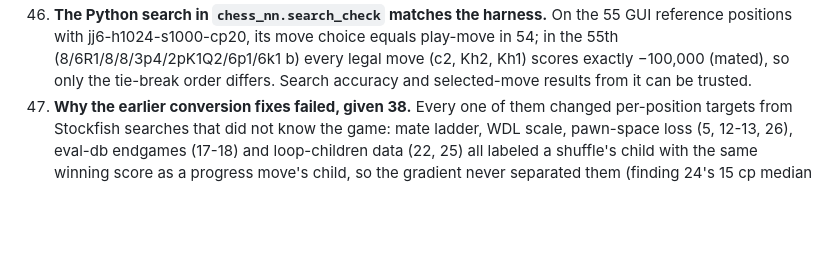
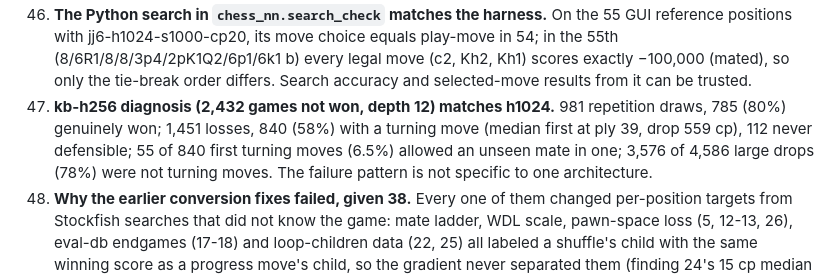
Before and after one commit to nikhiljay/chess-engine, a Markdown page: docs/overnight-log.md, the part around the change. Drawn GitHub-style; blank space fills up the shorter version.

Commit message:
Log kb-h256 diagnosis: same turning-move pattern as h1024
Co-Authored-By: Claude Opus 5 (1M context) <noreply@anthropic.com>
Claude-Session: https://claude.ai/code/session_018XQYPoo4WT7BDeBVStxJZW

```diff
--- a/docs/overnight-log.md
+++ b/docs/overnight-log.md
@@ -378,6 +378,12 @@ noted. Full table: `uv run python -m chess_nn.report`.
     (8/6R1/8/8/3p4/2pK1Q2/6p1/6k1 b) every legal move (c2, Kh2, Kh1) scores
     exactly −100,000 (mated), so only the tie-break order differs. Search
     accuracy and selected-move results from it can be trusted.
+48. **kb-h256 diagnosis (2,432 games not won, depth 12) matches h1024.**
+    981 repetition draws, 785 (80%) genuinely won; 1,451 losses, 840 (58%)
+    with a turning move (median first at ply 39, drop 559 cp), 112 never
+    defensible; 55 of 840 first turning moves (6.5%) allowed an unseen mate
+    in one; 3,576 of 4,586 large drops (78%) were not turning moves. The
+    failure pattern is not specific to one architecture.
 39. **Why the earlier conversion fixes failed, given 38.** Every one of
     them changed per-position targets from Stockfish searches that did not
     know the game: mate ladder, WDL scale, pawn-space loss (5, 12-13, 26),
```
